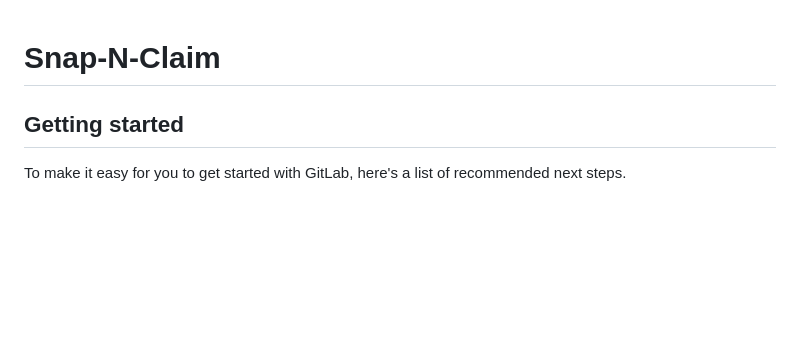
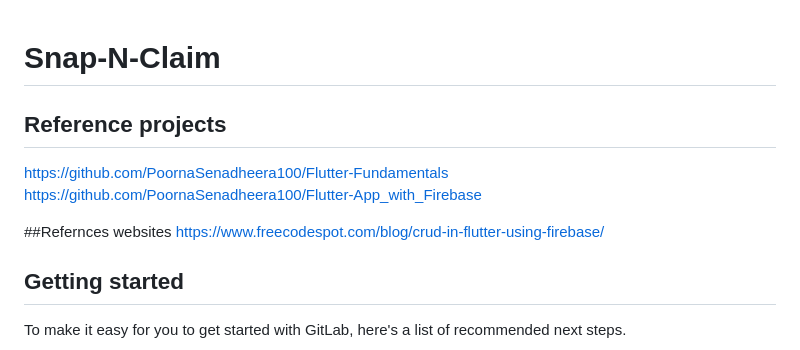
Before and after one commit to PoornaSenadheera100/Snap-N-Claim, a Markdown page: README.md, the part around the change. Rendered like a GitHub page; blank space fills up the shorter version.

```diff
--- a/README.md
+++ b/README.md
@@ -1,6 +1,11 @@
 # Snap-N-Claim
 
+## Reference projects
+https://github.com/PoornaSenadheera100/Flutter-Fundamentals
+https://github.com/PoornaSenadheera100/Flutter-App_with_Firebase
 
+##Refernces websites
+https://www.freecodespot.com/blog/crud-in-flutter-using-firebase/
 
 ## Getting started
 
```
